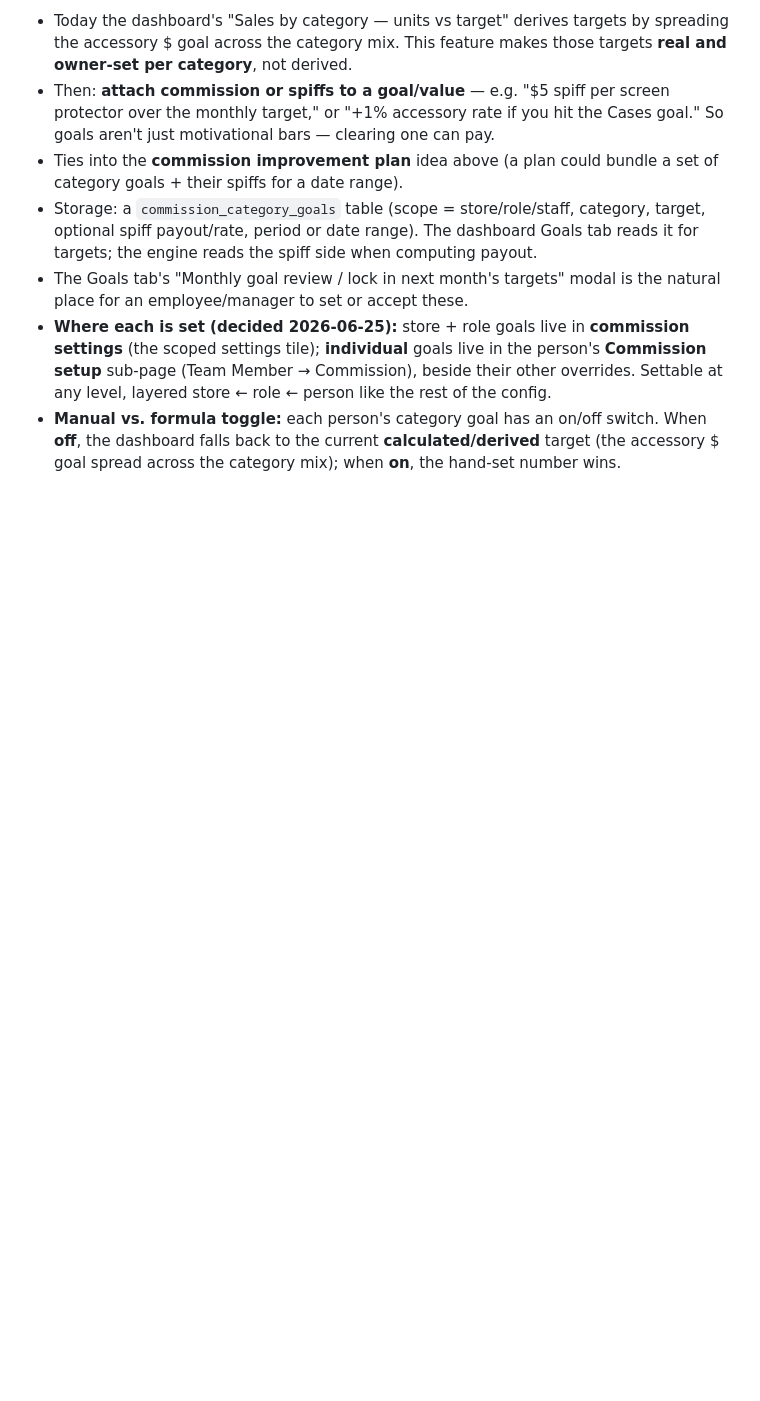
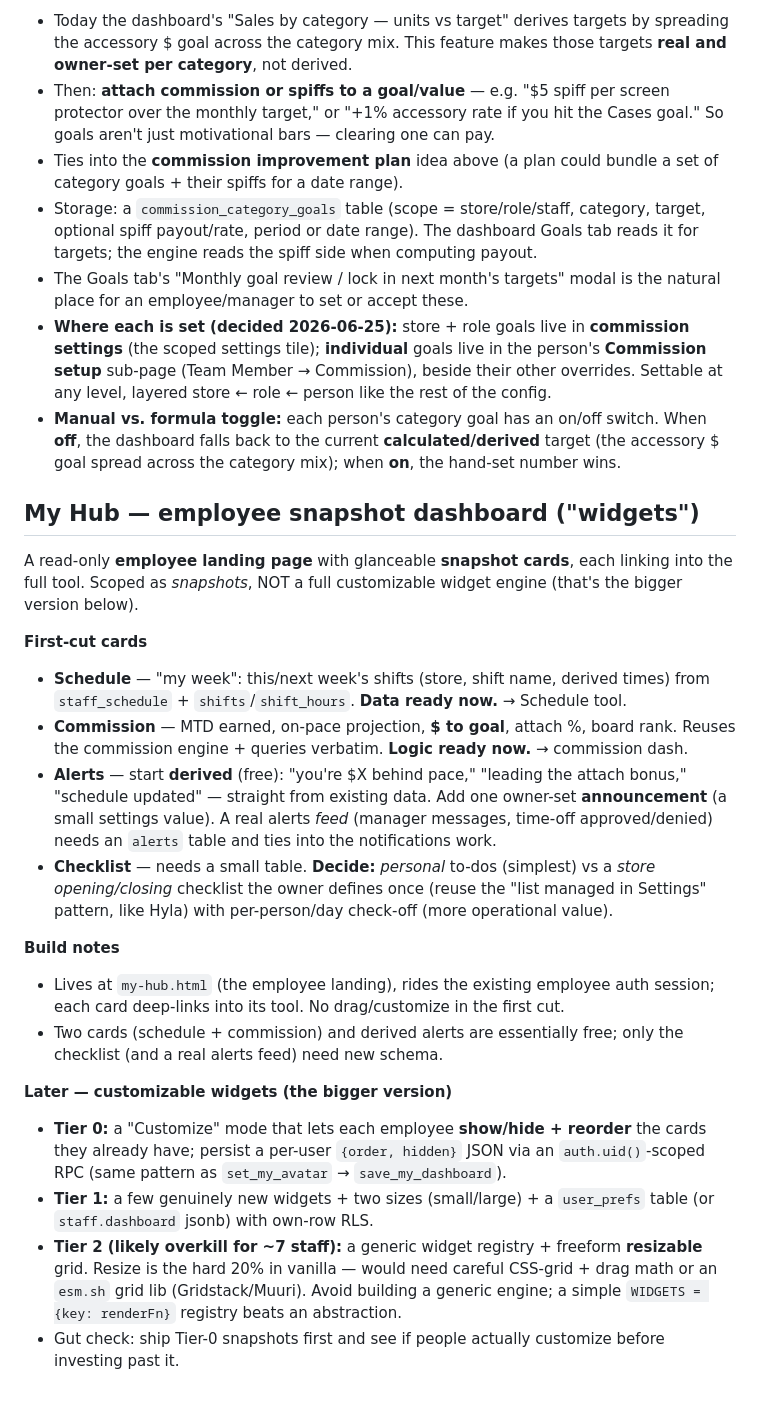
Before and after one commit to myrepairtools/myrepairtools.github.io, a Markdown page: docs/FUTURE_FEATURES.md, the part around the change. Drawn GitHub-style; blank space fills up the shorter version.

Commit message:
Docs: add My Hub snapshot dashboard ("widgets") to future features
Capture the employee snapshot-dashboard idea (Alerts / Schedule / Commission /
Checklist cards), what's data-ready now vs needs schema, and the later
customizable-widget tiers. Includes the open checklist decision (personal vs
store opening/closing) and the save_my_dashboard persistence pattern.

Co-Authored-By: Claude Opus 4.8 <noreply@anthropic.com>
Claude-Session: https://claude.ai/code/session_013GWr7ocgSehJRnPL2xLZYp

```diff
--- a/docs/FUTURE_FEATURES.md
+++ b/docs/FUTURE_FEATURES.md
@@ -60,3 +60,41 @@ commission overrides: store ← role ← person).
 - **Manual vs. formula toggle:** each person's category goal has an on/off switch. When
   **off**, the dashboard falls back to the current **calculated/derived** target (the
   accessory $ goal spread across the category mix); when **on**, the hand-set number wins.
+
+## My Hub — employee snapshot dashboard ("widgets")
+
+A read-only **employee landing page** with glanceable **snapshot cards**, each linking
+into the full tool. Scoped as *snapshots*, NOT a full customizable widget engine (that's
+the bigger version below).
+
+**First-cut cards**
+- **Schedule** — "my week": this/next week's shifts (store, shift name, derived times)
+  from `staff_schedule` + `shifts`/`shift_hours`. **Data ready now.** → Schedule tool.
+- **Commission** — MTD earned, on-pace projection, **$ to goal**, attach %, board rank.
+  Reuses the commission engine + queries verbatim. **Logic ready now.** → commission dash.
+- **Alerts** — start **derived** (free): "you're $X behind pace," "leading the attach
+  bonus," "schedule updated" — straight from existing data. Add one owner-set
+  **announcement** (a small settings value). A real alerts *feed* (manager messages,
+  time-off approved/denied) needs an `alerts` table and ties into the notifications work.
+- **Checklist** — needs a small table. **Decide:** *personal* to-dos (simplest) vs a
+  *store opening/closing* checklist the owner defines once (reuse the "list managed in
+  Settings" pattern, like Hyla) with per-person/day check-off (more operational value).
+
+**Build notes**
+- Lives at `my-hub.html` (the employee landing), rides the existing employee auth
+  session; each card deep-links into its tool. No drag/customize in the first cut.
+- Two cards (schedule + commission) and derived alerts are essentially free; only the
+  checklist (and a real alerts feed) need new schema.
+
+**Later — customizable widgets (the bigger version)**
+- **Tier 0:** a "Customize" mode that lets each employee **show/hide + reorder** the
+  cards they already have; persist a per-user `{order, hidden}` JSON via an
+  `auth.uid()`-scoped RPC (same pattern as `set_my_avatar` → `save_my_dashboard`).
+- **Tier 1:** a few genuinely new widgets + two sizes (small/large) + a `user_prefs`
+  table (or `staff.dashboard` jsonb) with own-row RLS.
+- **Tier 2 (likely overkill for ~7 staff):** a generic widget registry + freeform
+  **resizable** grid. Resize is the hard 20% in vanilla — would need careful CSS-grid +
+  drag math or an `esm.sh` grid lib (Gridstack/Muuri). Avoid building a generic engine;
+  a simple `WIDGETS = {key: renderFn}` registry beats an abstraction.
+- Gut check: ship Tier-0 snapshots first and see if people actually customize before
+  investing past it.
```
